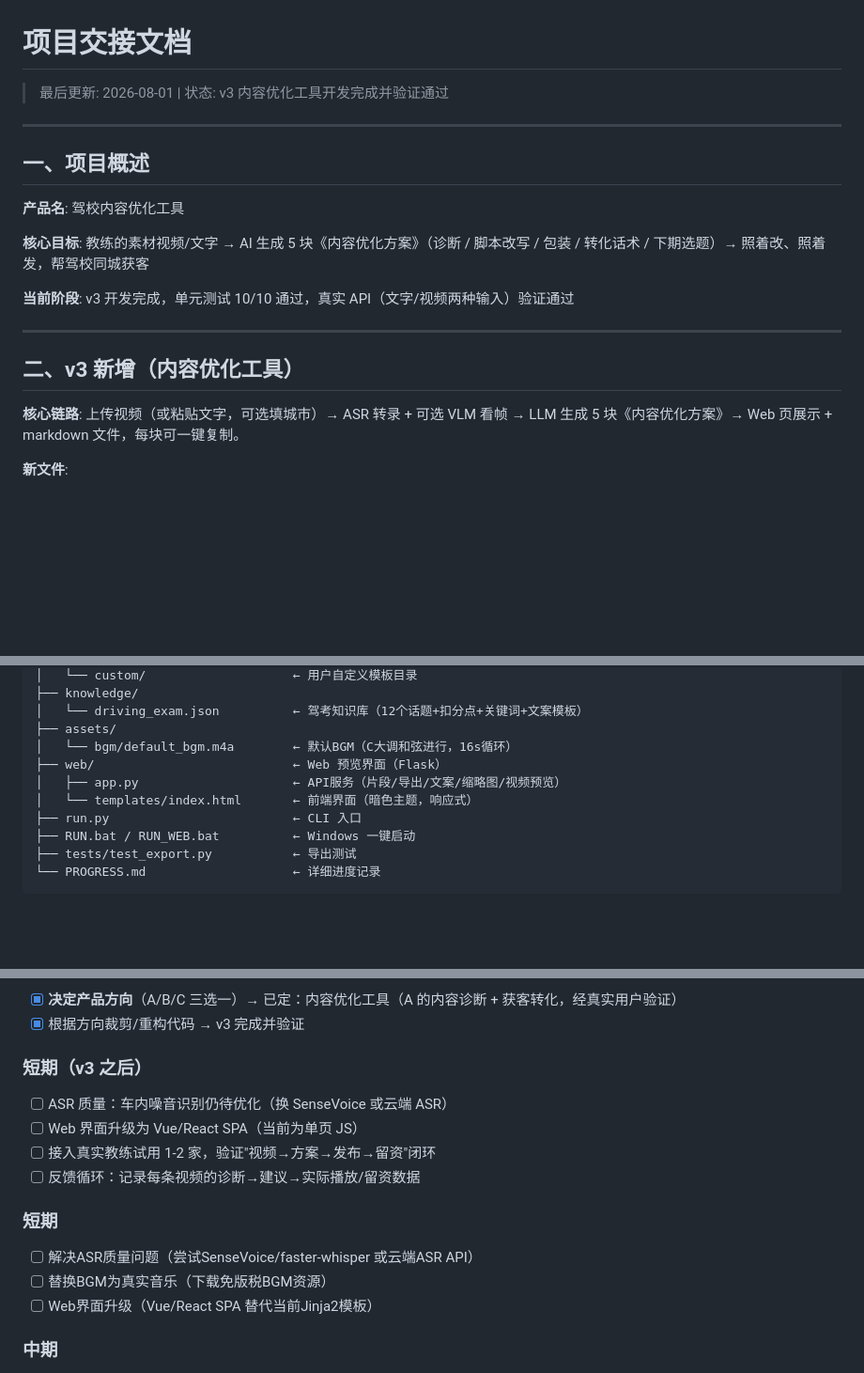
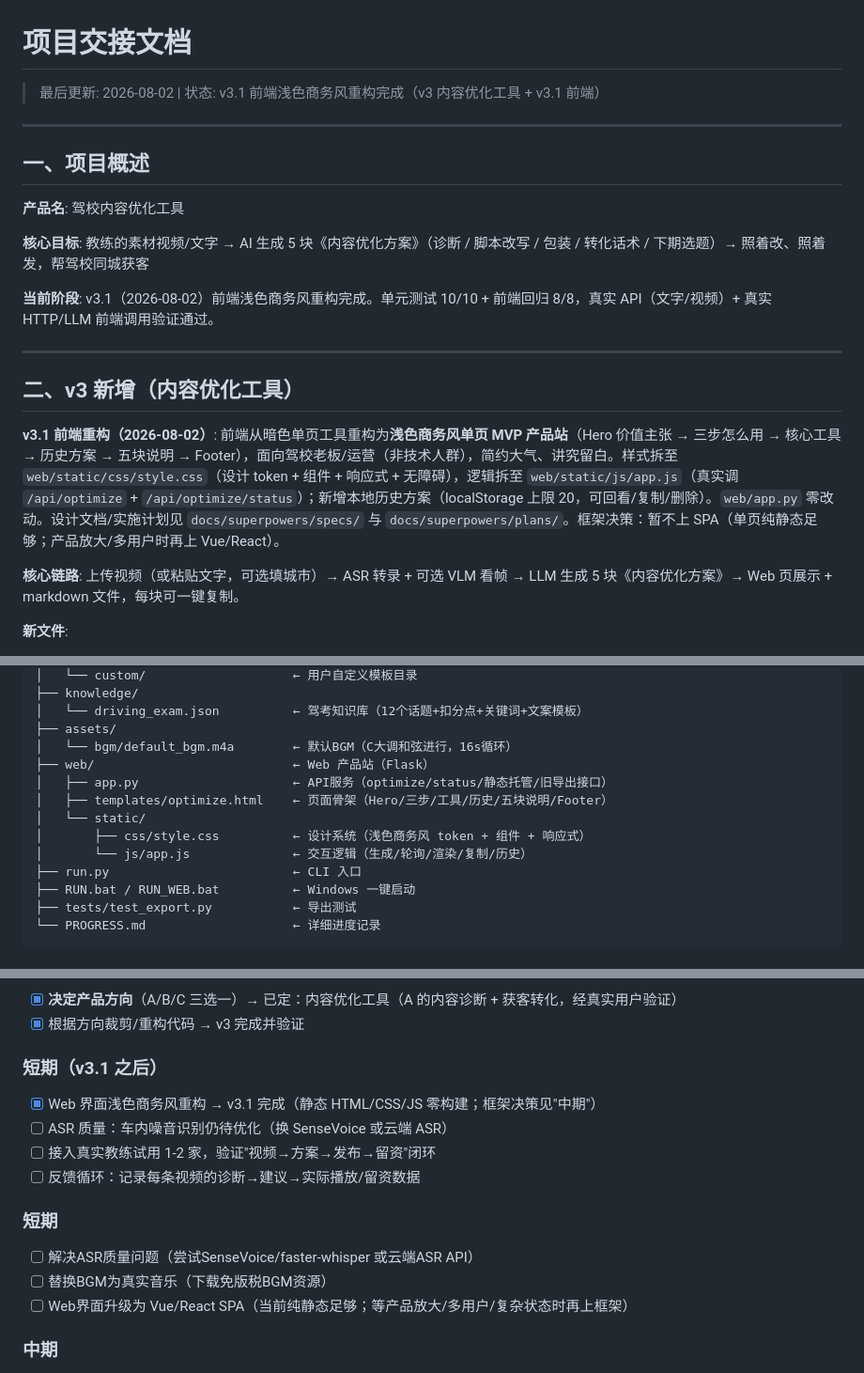
Before and after one commit to Xin-der/ai-teaching-video-editor, a Markdown page: HANDOFF.md, 3 parts joined by grey strips. Shown at 94% size. Rendered like a GitHub page; blank space fills up the shorter version.

```diff
--- a/HANDOFF.md
+++ b/HANDOFF.md
@@ -1,6 +1,6 @@
 # 项目交接文档
 
-> 最后更新: 2026-08-01 | 状态: v3 内容优化工具开发完成并验证通过
+> 最后更新: 2026-08-02 | 状态: v3.1 前端浅色商务风重构完成（v3 内容优化工具 + v3.1 前端）
 
 ---
 
@@ -10,11 +10,13 @@
 
 **核心目标**: 教练的素材视频/文字 → AI 生成 5 块《内容优化方案》（诊断 / 脚本改写 / 包装 / 转化话术 / 下期选题）→ 照着改、照着发，帮驾校同城获客
 
-**当前阶段**: v3 开发完成，单元测试 10/10 通过，真实 API（文字/视频两种输入）验证通过
+**当前阶段**: v3.1（2026-08-02）前端浅色商务风重构完成。单元测试 10/10 + 前端回归 8/8，真实 API（文字/视频）+ 真实 HTTP/LLM 前端调用验证通过。
 
 ---
 
 ## 二、v3 新增（内容优化工具）
+
+**v3.1 前端重构（2026-08-02）**: 前端从暗色单页工具重构为**浅色商务风单页 MVP 产品站**（Hero 价值主张 → 三步怎么用 → 核心工具 → 历史方案 → 五块说明 → Footer），面向驾校老板/运营（非技术人群），简约大气、讲究留白。样式拆至 `web/static/css/style.css`（设计 token + 组件 + 响应式 + 无障碍），逻辑拆至 `web/static/js/app.js`（真实调 `/api/optimize` + `/api/optimize/status`）；新增本地历史方案（localStorage 上限 20，可回看/复制/删除）。`web/app.py` 零改动。设计文档/实施计划见 `docs/superpowers/specs/` 与 `docs/superpowers/plans/`。框架决策：暂不上 SPA（单页纯静态足够；产品放大/多用户时再上 Vue/React）。
 
 **核心链路**: 上传视频（或粘贴文字，可选填城市）→ ASR 转录 + 可选 VLM 看帧 → LLM 生成 5 块《内容优化方案》→ Web 页展示 + markdown 文件，每块可一键复制。
 
@@ -68,9 +70,12 @@ ai-teaching-video-editor/
 │   └── driving_exam.json          ← 驾考知识库（12个话题+扣分点+关键词+文案模板）
 ├── assets/
 │   └── bgm/default_bgm.m4a        ← 默认BGM（C大调和弦进行，16s循环）
-├── web/                           ← Web 预览界面（Flask）
-│   ├── app.py                     ← API服务（片段/导出/文案/缩略图/视频预览）
-│   └── templates/index.html       ← 前端界面（暗色主题，响应式）
+├── web/                           ← Web 产品站（Flask）
+│   ├── app.py                     ← API服务（optimize/status/静态托管/旧导出接口）
+│   ├── templates/optimize.html    ← 页面骨架（Hero/三步/工具/历史/五块说明/Footer）
+│   └── static/
+│       ├── css/style.css          ← 设计系统（浅色商务风 token + 组件 + 响应式）
+│       └── js/app.js              ← 交互逻辑（生成/轮询/渲染/复制/历史）
 ├── run.py                         ← CLI 入口
 ├── RUN.bat / RUN_WEB.bat          ← Windows 一键启动
 ├── tests/test_export.py           ← 导出测试
@@ -176,16 +181,16 @@ ai-teaching-video-editor/
 - [x] **决定产品方向**（A/B/C 三选一）→ 已定：内容优化工具（A 的内容诊断 + 获客转化，经真实用户验证）
 - [x] 根据方向裁剪/重构代码 → v3 完成并验证
 
-### 短期（v3 之后）
+### 短期（v3.1 之后）
+- [x] Web 界面浅色商务风重构 → v3.1 完成（静态 HTML/CSS/JS 零构建；框架决策见"中期"）
 - [ ] ASR 质量：车内噪音识别仍待优化（换 SenseVoice 或云端 ASR）
-- [ ] Web 界面升级为 Vue/React SPA（当前为单页 JS）
 - [ ] 接入真实教练试用 1-2 家，验证"视频→方案→发布→留资"闭环
 - [ ] 反馈循环：记录每条视频的诊断→建议→实际播放/留资数据
 
 ### 短期
 - [ ] 解决ASR质量问题（尝试SenseVoice/faster-whisper 或云端ASR API）
 - [ ] 替换BGM为真实音乐（下载免版税BGM资源）
-- [ ] Web界面升级（Vue/React SPA 替代当前Jinja2模板）
+- [ ] Web界面升级为 Vue/React SPA（当前纯静态足够；等产品放大/多用户/复杂状态时再上框架）
 
 ### 中期
 - [ ] LLM评分替代规则评分（analyzer.py已有 `score_segment()`，但pipeline未调用）
```
Also changed, not shown: other parts of HANDOFF.md (+3 -2 lines), PROGRESS.md (+12 -7 lines).
